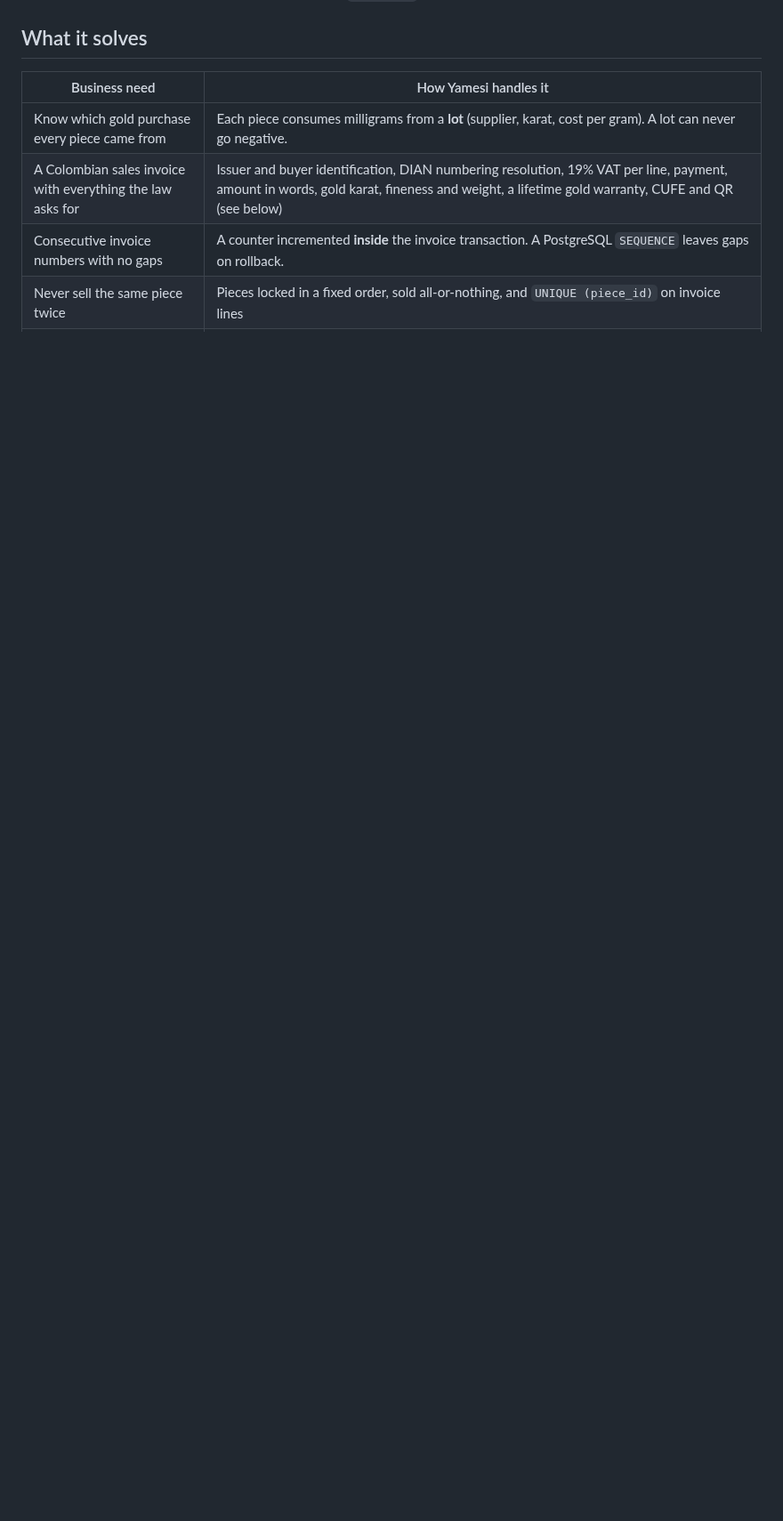
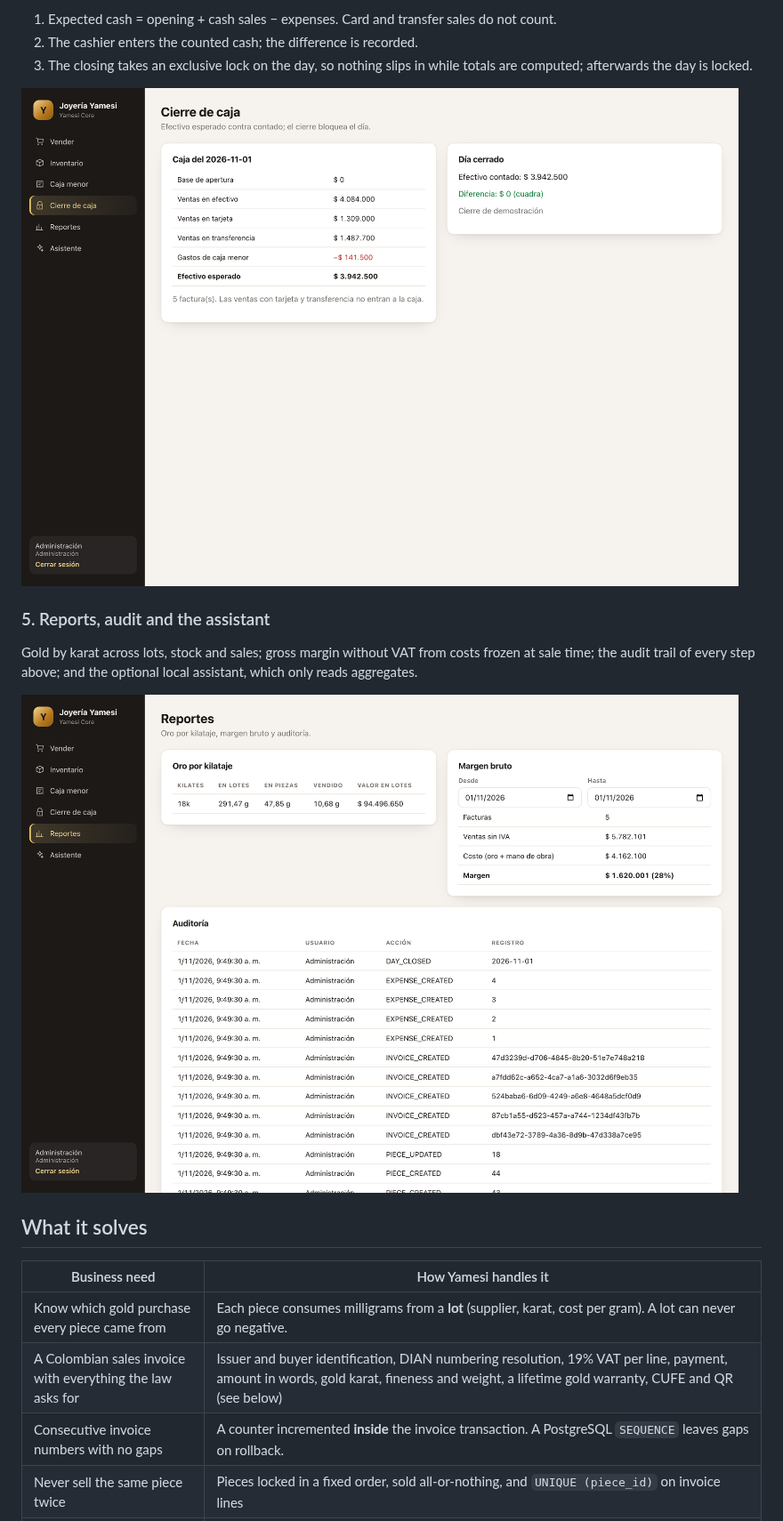
Before and after one commit to vzuliani97/yamesi, a Markdown page: README.md, the part around one of its changes. Shown at 89% size. Drawn GitHub-style; blank space fills up the shorter version.

```diff
--- a/README.md
+++ b/README.md
@@ -32,3 +86,14 @@ Everything in this repository, end to end:
+1. Expected cash = opening + cash sales − expenses. Card and transfer sales do not count.
+2. The cashier enters the counted cash; the difference is recorded.
+3. The closing takes an exclusive lock on the day, so nothing slips in while totals are computed; afterwards the day is locked.
+
+![Daily closing: expected versus counted cash, day locked](docs/screenshots/04-day-closing.png)
+
+### 5. Reports, audit and the assistant
+
+Gold by karat across lots, stock and sales; gross margin without VAT from costs frozen at sale time; the audit trail of every step above; and the optional local assistant, which only reads aggregates.
+
+![Reports: gold, margin and audit trail](docs/screenshots/05-reports-audit.png)
 
 ## What it solves
 
```
Also changed, not shown: other parts of README.md (+54 -0 lines), docs/screenshots/06-invoice-pdf.png, 9 other files.
